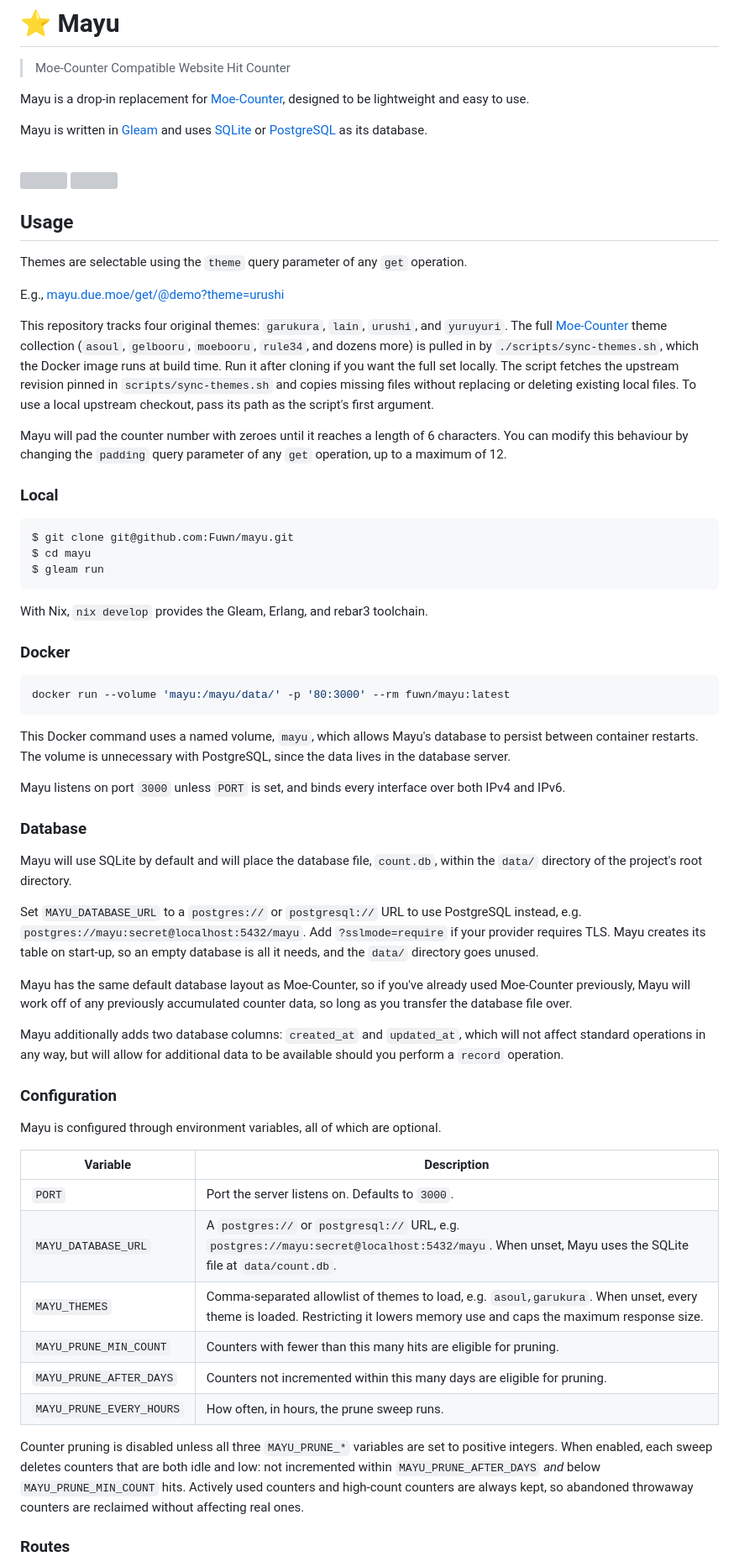
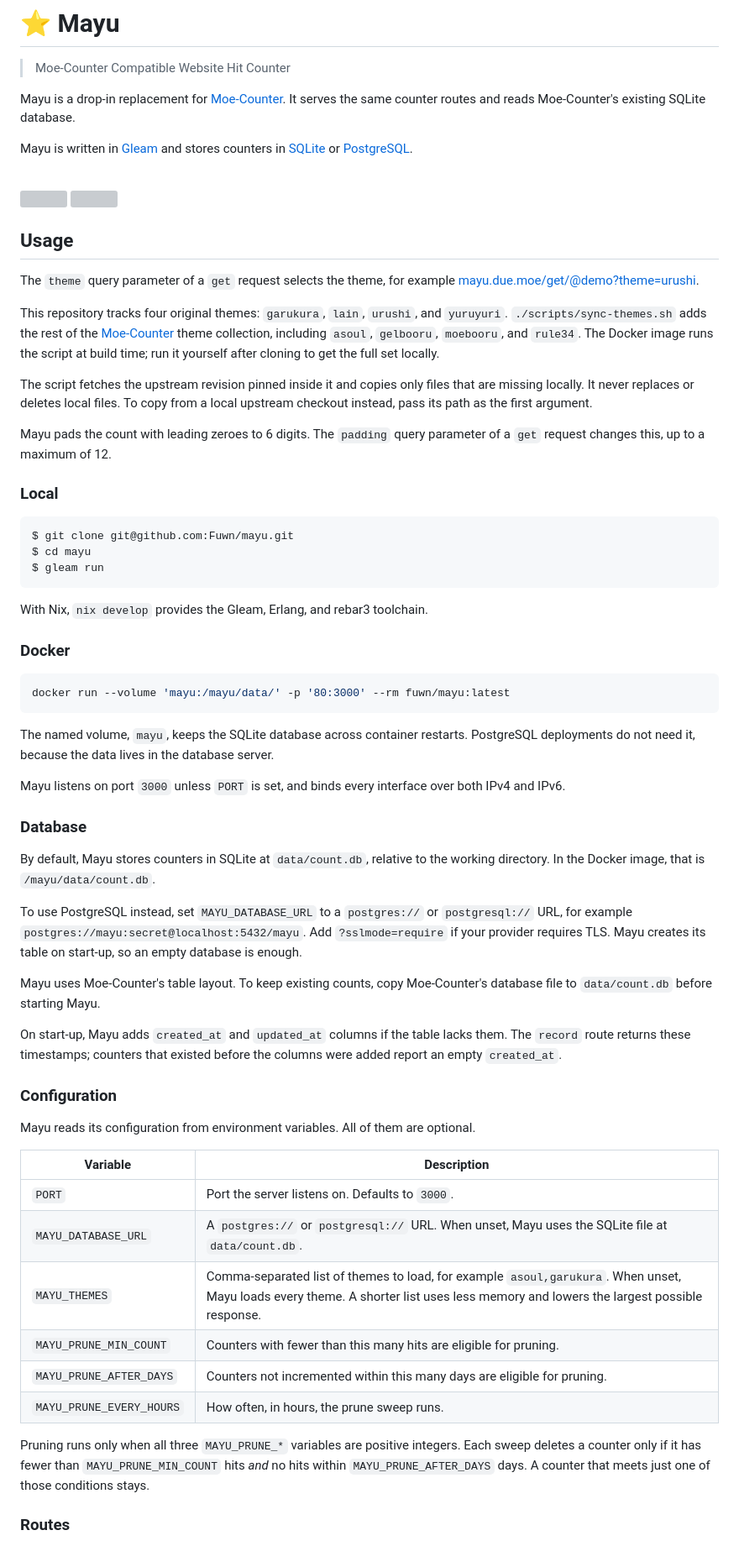
Before and after one commit to Fuwn/mayu, a Markdown page: README.md, the part around one of its changes. Shown at 84% size. Drawn GitHub-style; grey boxes are pictures that could not be loaded.

Commit message:
docs(README.md): Describe behaviour and routes in plain terms

````diff
--- a/README.md
+++ b/README.md
@@ -2,11 +2,11 @@
 
 > Moe-Counter Compatible Website Hit Counter
 
-Mayu is a drop-in replacement for [Moe-Counter](https://github.com/journey-ad/Moe-Counter), designed
-to be lightweight and easy to use.
+Mayu is a drop-in replacement for [Moe-Counter](https://github.com/journey-ad/Moe-Counter). It
+serves the same counter routes and reads Moe-Counter's existing SQLite database.
 
-Mayu is written in [Gleam](https://gleam.run) and uses [SQLite](https://sqlite.org) or
-[PostgreSQL](https://www.postgresql.org) as its database.
+Mayu is written in [Gleam](https://gleam.run) and stores counters in [SQLite](https://sqlite.org)
+or [PostgreSQL](https://www.postgresql.org).
 
 <br>
 
@@ -18,19 +18,20 @@ Mayu is written in [Gleam](https://gleam.run) and uses [SQLite](https://sqlite.o
 
 ## Usage
 
-Themes are selectable using the `theme` query parameter of any `get` operation.
+The `theme` query parameter of a `get` request selects the theme, for example
+[mayu.due.moe/get/@demo?theme=urushi](https://mayu.due.moe/get/@demo?theme=urushi).
 
-E.g., [mayu.due.moe/get/@demo?theme=urushi](https://mayu.due.moe/get/@demo?theme=urushi)
+This repository tracks four original themes: `garukura`, `lain`, `urushi`, and `yuruyuri`.
+`./scripts/sync-themes.sh` adds the rest of the [Moe-Counter](https://github.com/journey-ad/Moe-Counter)
+theme collection, including `asoul`, `gelbooru`, `moebooru`, and `rule34`. The Docker image runs
+the script at build time; run it yourself after cloning to get the full set locally.
 
-This repository tracks four original themes: `garukura`, `lain`, `urushi`, and `yuruyuri`. The full
-[Moe-Counter](https://github.com/journey-ad/Moe-Counter) theme collection (`asoul`, `gelbooru`,
-`moebooru`, `rule34`, and dozens more) is pulled in by `./scripts/sync-themes.sh`, which the
-Docker image runs at build time. Run it after cloning if you want the full set locally.
-The script fetches the upstream revision pinned in `scripts/sync-themes.sh` and copies missing
-files without replacing or deleting existing local files. To use a local upstream checkout,
-pass its path as the script's first argument.
+The script fetches the upstream revision pinned inside it and copies only files that are missing
+locally. It never replaces or deletes local files. To copy from a local upstream checkout instead,
+pass its path as the first argument.
 
-Mayu will pad the counter number with zeroes until it reaches a length of 6 characters. You can modify this behaviour by changing the `padding` query parameter of any `get` operation, up to a maximum of 12.
+Mayu pads the count with leading zeroes to 6 digits. The `padding` query parameter of a `get`
+request changes this, up to a maximum of 12.
 
 ### Local
 
@@ -48,34 +49,43 @@ With Nix, `nix develop` provides the Gleam, Erlang, and rebar3 toolchain.
 docker run --volume 'mayu:/mayu/data/' -p '80:3000' --rm fuwn/mayu:latest
 ```
 
-This Docker command uses a named volume, `mayu`, which allows Mayu's database to persist between container restarts. The volume is unnecessary with PostgreSQL, since the data lives in the database server.
+The named volume, `mayu`, keeps the SQLite database across container restarts. PostgreSQL
+deployments do not need it, because the data lives in the database server.
 
 Mayu listens on port `3000` unless `PORT` is set, and binds every interface over both IPv4 and IPv6.
 
 ### Database
 
-Mayu will use SQLite by default and will place the database file, `count.db`, within the `data/` directory of the project's root directory.
+By default, Mayu stores counters in SQLite at `data/count.db`, relative to the working directory.
+In the Docker image, that is `/mayu/data/count.db`.
 
-Set `MAYU_DATABASE_URL` to a `postgres://` or `postgresql://` URL to use PostgreSQL instead, e.g. `postgres://mayu:secret@localhost:5432/mayu`. Add `?sslmode=require` if your provider requires TLS. Mayu creates its table on start-up, so an empty database is all it needs, and the `data/` directory goes unused.
+To use PostgreSQL instead, set `MAYU_DATABASE_URL` to a `postgres://` or `postgresql://` URL, for
+example `postgres://mayu:secret@localhost:5432/mayu`. Add `?sslmode=require` if your provider
+requires TLS. Mayu creates its table on start-up, so an empty database is enough.
 
-Mayu has the same default database layout as Moe-Counter, so if you've already used Moe-Counter previously, Mayu will work off of any previously accumulated counter data, so long as you transfer the database file over.
+Mayu uses Moe-Counter's table layout. To keep existing counts, copy Moe-Counter's database file to
+`data/count.db` before starting Mayu.
 
-Mayu additionally adds two database columns: `created_at` and `updated_at`, which will not affect standard operations in any way, but will allow for additional data to be available should you perform a `record` operation.
+On start-up, Mayu adds `created_at` and `updated_at` columns if the table lacks them. The `record`
+route returns these timestamps; counters that existed before the columns were added report an empty
+`created_at`.
 
 ### Configuration
 
-Mayu is configured through environment variables, all of which are optional.
+Mayu reads its configuration from environment variables. All of them are optional.
 
 | Variable | Description |
 | --- | --- |
 | `PORT` | Port the server listens on. Defaults to `3000`. |
-| `MAYU_DATABASE_URL` | A `postgres://` or `postgresql://` URL, e.g. `postgres://mayu:secret@localhost:5432/mayu`. When unset, Mayu uses the SQLite file at `data/count.db`. |
-| `MAYU_THEMES` | Comma-separated allowlist of themes to load, e.g. `asoul,garukura`. When unset, every theme is loaded. Restricting it lowers memory use and caps the maximum response size. |
+| `MAYU_DATABASE_URL` | A `postgres://` or `postgresql://` URL. When unset, Mayu uses the SQLite file at `data/count.db`. |
+| `MAYU_THEMES` | Comma-separated list of themes to load, for example `asoul,garukura`. When unset, Mayu loads every theme. A shorter list uses less memory and lowers the largest possible response. |
 | `MAYU_PRUNE_MIN_COUNT` | Counters with fewer than this many hits are eligible for pruning. |
 | `MAYU_PRUNE_AFTER_DAYS` | Counters not incremented within this many days are eligible for pruning. |
 | `MAYU_PRUNE_EVERY_HOURS` | How often, in hours, the prune sweep runs. |
 
-Counter pruning is disabled unless all three `MAYU_PRUNE_*` variables are set to positive integers. When enabled, each sweep deletes counters that are both idle and low: not incremented within `MAYU_PRUNE_AFTER_DAYS` *and* below `MAYU_PRUNE_MIN_COUNT` hits. Actively used counters and high-count counters are always kept, so abandoned throwaway counters are reclaimed without affecting real ones.
+Pruning runs only when all three `MAYU_PRUNE_*` variables are positive integers. Each sweep deletes
+a counter only if it has fewer than `MAYU_PRUNE_MIN_COUNT` hits *and* no hits within
+`MAYU_PRUNE_AFTER_DAYS` days. A counter that meets just one of those conditions stays.
 
 ### Routes
 
````
Also changed, not shown: other parts of README.md (+17 -8 lines).
